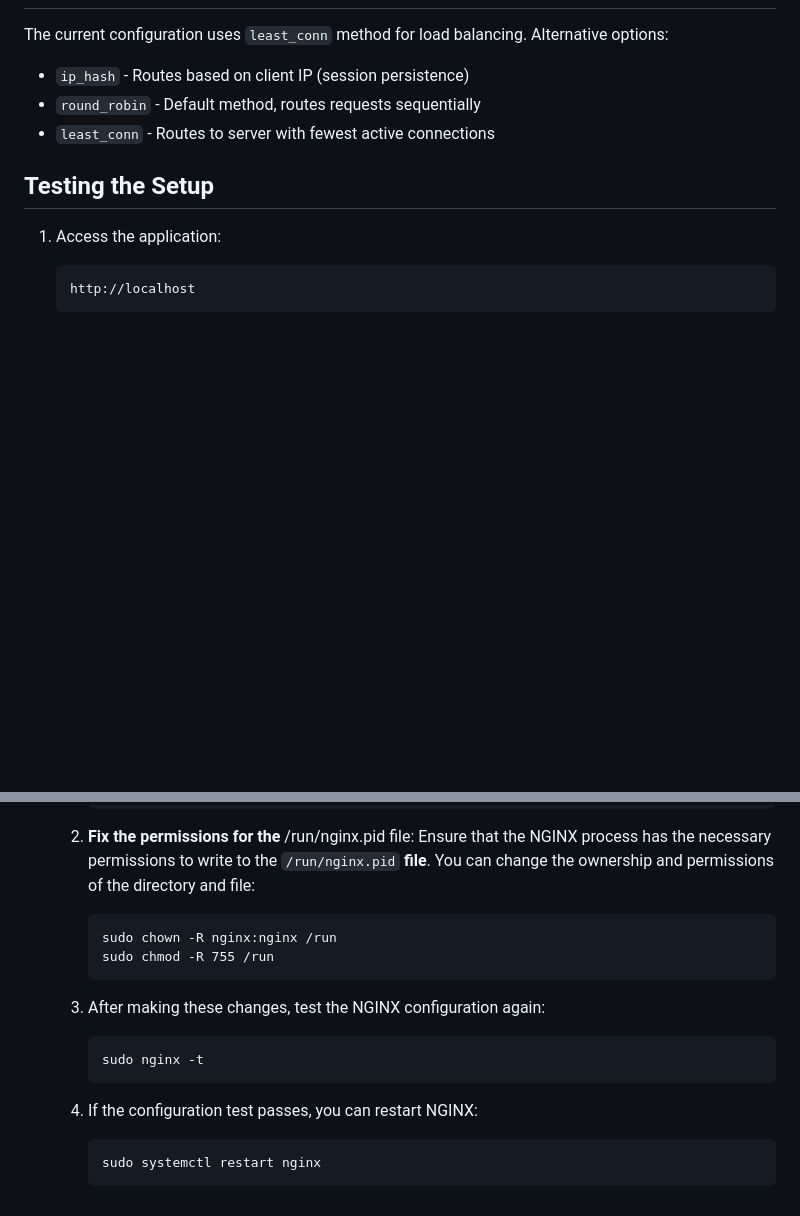
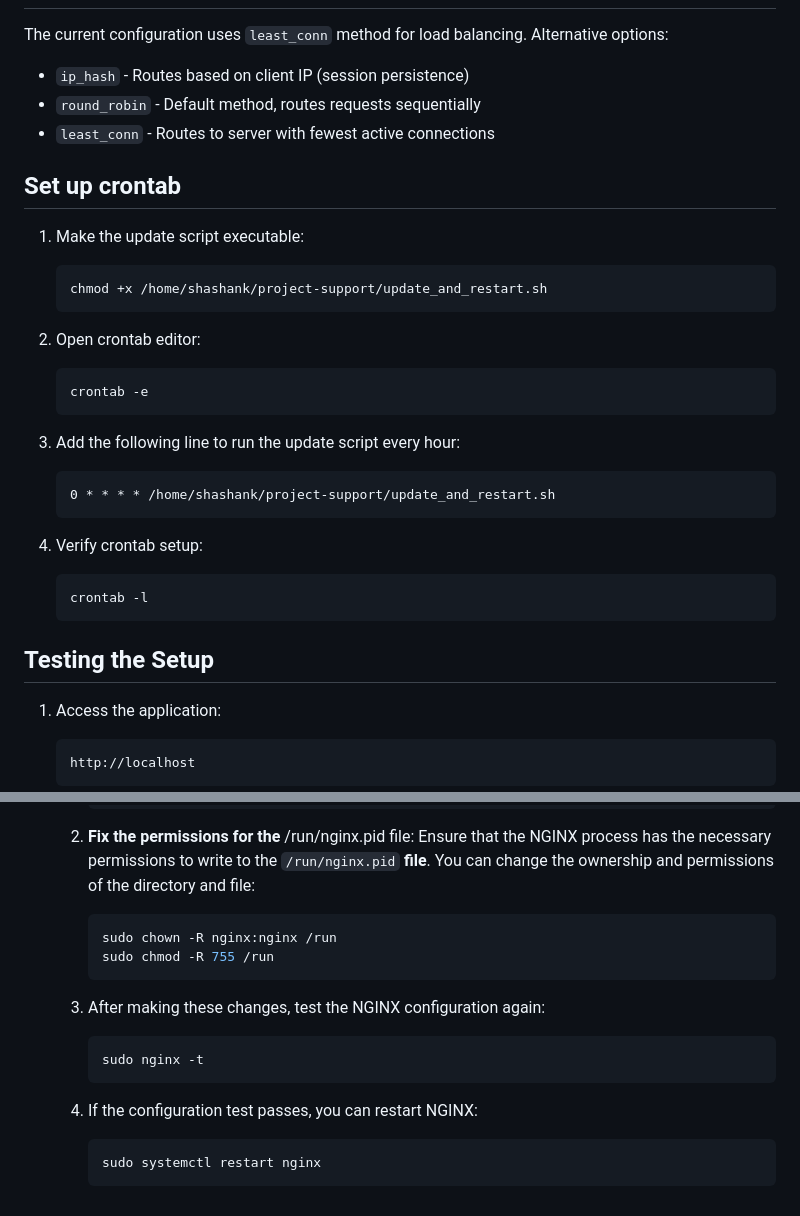
Before and after one commit to msshashank1997/project-support, a Markdown page: README.md, 2 parts joined by grey strips. GitHub-like rendering; blank space fills up the shorter version.

Commit message:
Update README.md to include crontab setup instructions and improve formatting

````diff
--- a/README.md
+++ b/README.md
@@ -88,6 +90,28 @@ The current configuration uses `least_conn` method for load balancing. Alternati
 - `round_robin` - Default method, routes requests sequentially
 - `least_conn` - Routes to server with fewest active connections
 
+## Set up crontab
+
+1. Make the update script executable:
+   ```bash
+   chmod +x /home/shashank/project-support/update_and_restart.sh
+   ```
+
+2. Open crontab editor:
+   ```bash
+   crontab -e
+   ```
+
+3. Add the following line to run the update script every hour:
+   ```
+   0 * * * * /home/shashank/project-support/update_and_restart.sh
+   ```
+
+4. Verify crontab setup:
+   ```bash
+   crontab -l
+   ```
+
 ## Testing the Setup
 
 1. Access the application:
@@ -133,19 +157,19 @@ The current configuration uses `least_conn` method for load balancing. Alternati
 
    2. **Fix the permissions for the** /run/nginx.pid file: Ensure that the NGINX process has the necessary permissions to write to the `/run/nginx.pid` **file**. You can change the ownership and permissions of the directory and file:
 
-      ```
+      ```bash
       sudo chown -R nginx:nginx /run
       sudo chmod -R 755 /run
       ```
 
    3. After making these changes, test the NGINX configuration again:
 
-      ```
+      ```bash
       sudo nginx -t
       ```
 
    4. If the configuration test passes, you can restart NGINX:
 
-      ```
+      ```bash
       sudo systemctl restart nginx
       ```
````
Also changed, not shown: other parts of README.md (+2 -0 lines).
